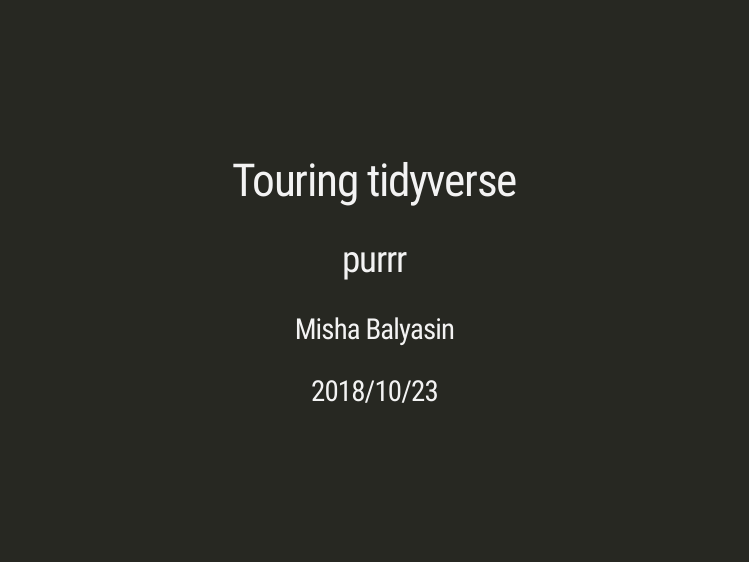
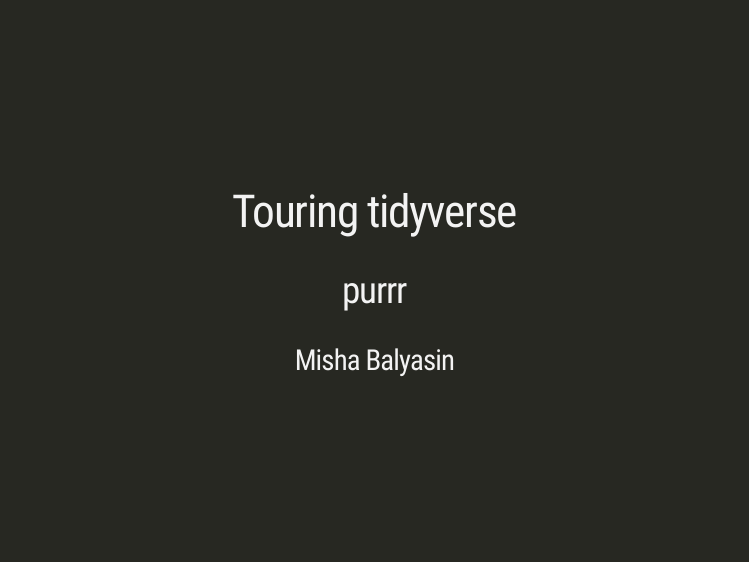
Before and after one commit to romatik/satRday2019, an R Markdown document (03_purrr.Rmd): page 1 of 17. Rendered offline with R 4.5, knitr and Pandoc, with nearby package versions; the slides are laid out offline by our stand-in for remark.js, each with all of its steps uncovered, in fonts that may differ from those the slides ask for, and without slide numbers, shadows or browser add-ons.

Commit message:
Date is not needed

```diff
--- a/03_purrr.Rmd
+++ b/03_purrr.Rmd
@@ -2,7 +2,6 @@
 title: "Touring tidyverse"
 subtitle: "purrr"
 author: "Misha Balyasin"
-date: "2018/10/23"
 output:
   xaringan::moon_reader:
     lib_dir: libs
```
